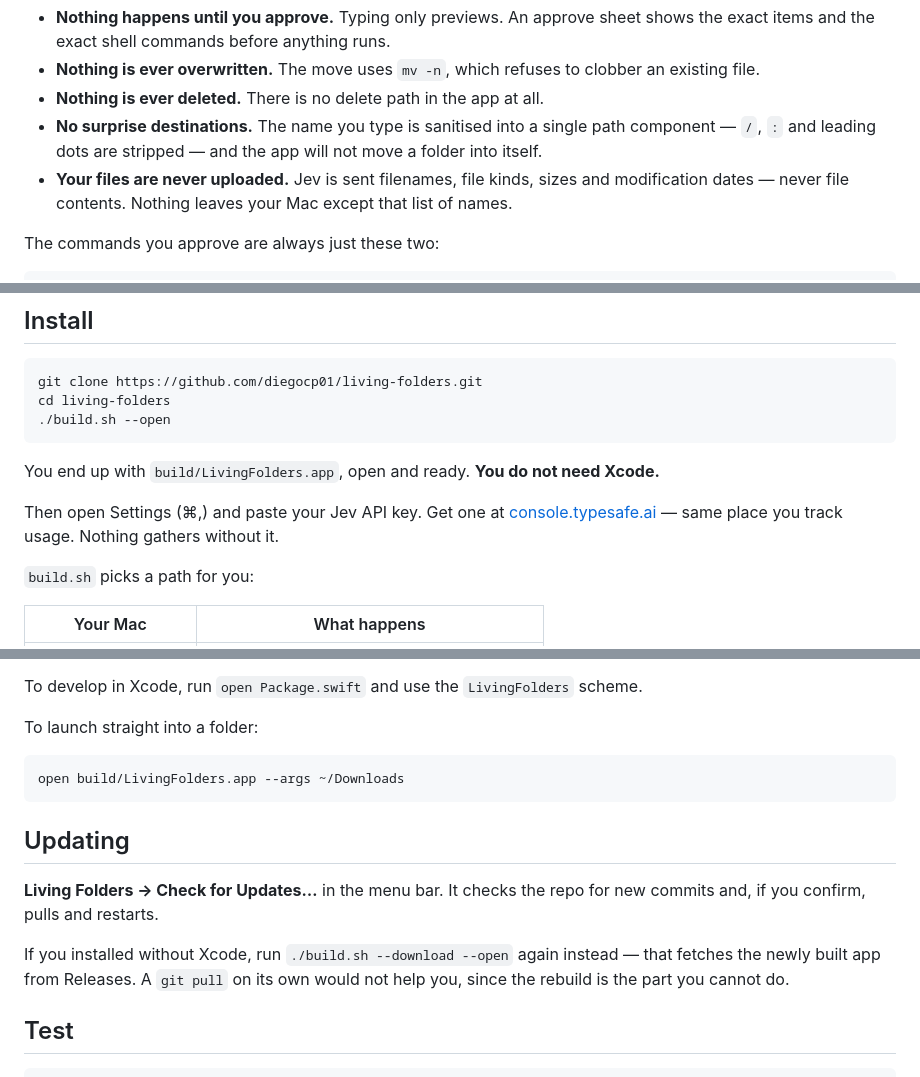
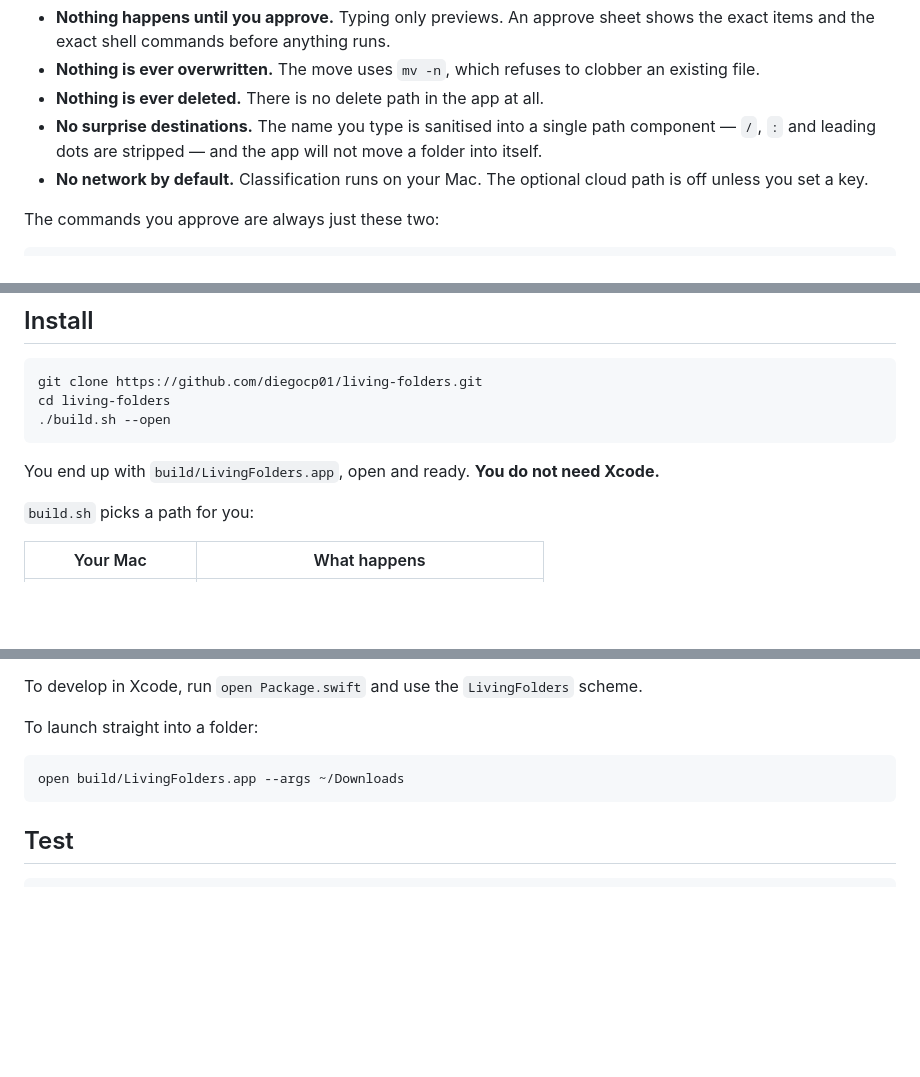
Before and after one commit to diegocp01/living-folders, a Markdown page: README.md, 3 parts joined by grey strips. Rendered like a GitHub page; blank space fills up the shorter version.

````diff
--- a/README.md
+++ b/README.md
@@ -55,7 +48,7 @@ This app moves real files, so the whole design is built around you seeing it com
 - **Nothing is ever overwritten.** The move uses `mv -n`, which refuses to clobber an existing file.
 - **Nothing is ever deleted.** There is no delete path in the app at all.
 - **No surprise destinations.** The name you type is sanitised into a single path component — `/`, `:` and leading dots are stripped — and the app will not move a folder into itself.
-- **Your files are never uploaded.** Jev is sent filenames, file kinds, sizes and modification dates — never file contents. Nothing leaves your Mac except that list of names.
+- **No network by default.** Classification runs on your Mac. The optional cloud path is off unless you set a key.
 
 The commands you approve are always just these two:
 
@@ -101,8 +106,6 @@ cd living-folders
 ```
 
 You end up with `build/LivingFolders.app`, open and ready. **You do not need Xcode.**
-
-Then open Settings (⌘,) and paste your Jev API key. Get one at [console.typesafe.ai](https://console.typesafe.ai/home) — same place you track usage. Nothing gathers without it.
 
 `build.sh` picks a path for you:
 
@@ -128,12 +131,6 @@ To launch straight into a folder:
 open build/LivingFolders.app --args ~/Downloads
 ```
 
-## Updating
-
-**Living Folders → Check for Updates…** in the menu bar. It checks the repo for new commits and, if you confirm, pulls and restarts.
-
-If you installed without Xcode, run `./build.sh --download --open` again instead — that fetches the newly built app from Releases. A `git pull` on its own would not help you, since the rebuild is the part you cannot do.
-
 ## Test
 
 ```bash
````
Also changed, not shown: other parts of README.md (+23 -18 lines).
